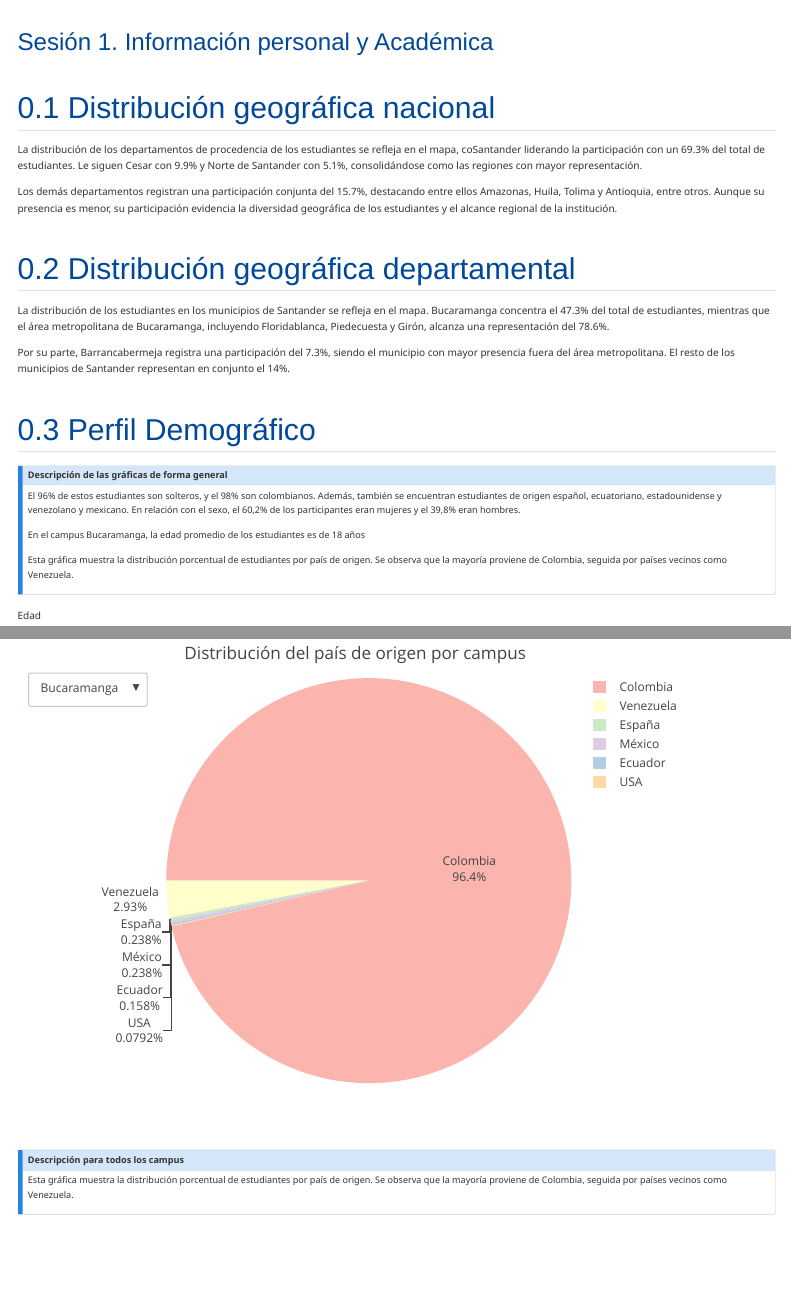
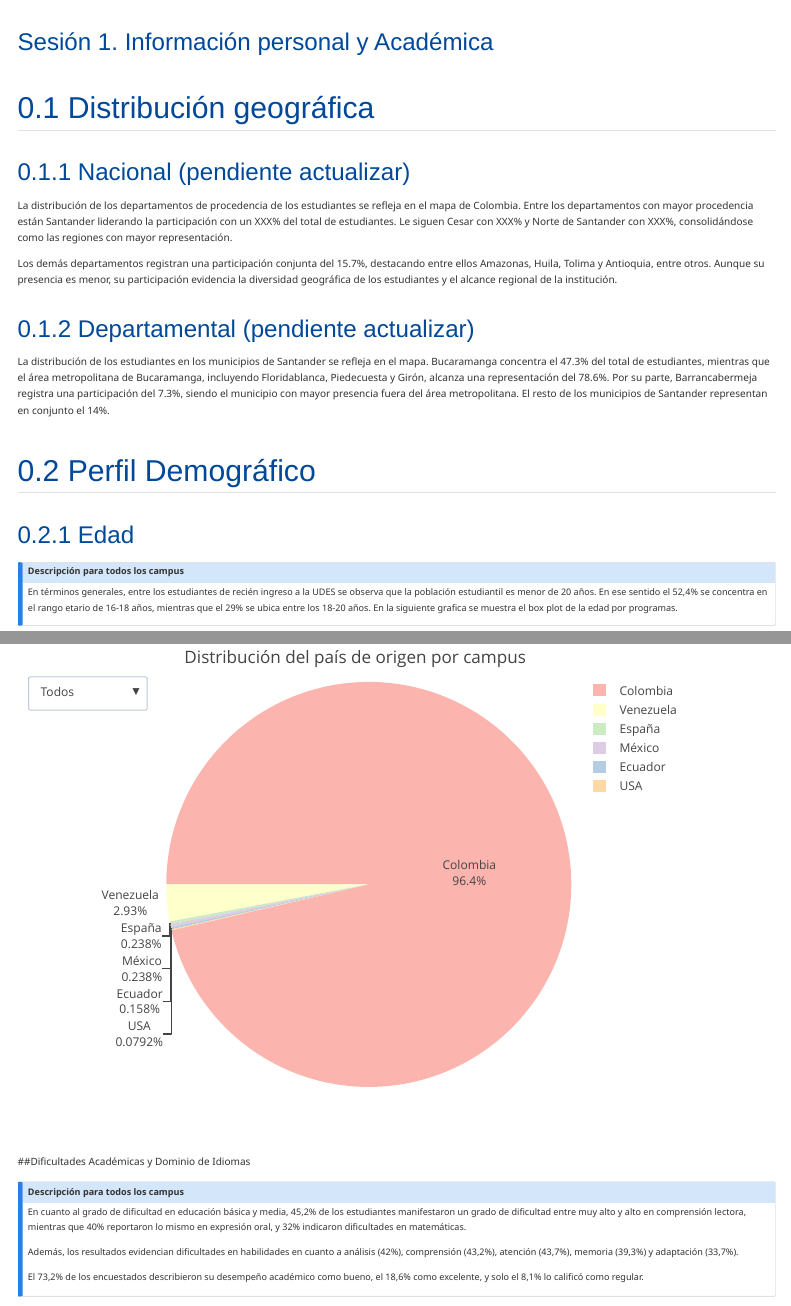
Before and after one commit to udesanalitica/Alerta1_Cx_2025-2, a Quarto document (Sesion1.qmd): the page in a window 1100 px wide, from its top, and a second part further down, joined at a grey line. Rendered offline with R 4.5, knitr and Pandoc in place of Quarto, with nearby package versions; menus at the side of the page are left out.

Commit message:
Actualización sesion 1

````diff
--- a/Sesion1.qmd
+++ b/Sesion1.qmd
@@ -2,26 +2,24 @@
 title: "Sesión 1. Información personal y Académica"
 ---
 
-## Distribución geográfica nacional
+## Distribución geográfica
 
-La distribución de los departamentos de procedencia de los estudiantes se refleja en el mapa, coSantander liderando la participación con un 69.3% del total de estudiantes. Le siguen Cesar con 9.9% y Norte de Santander con 5.1%, consolidándose como las regiones con mayor representación.
+### Nacional (pendiente actualizar)
+
+La distribución de los departamentos de procedencia de los estudiantes se refleja en el mapa de Colombia. Entre los departamentos con mayor procedencia están Santander liderando la participación con un XXX% del total de estudiantes. Le siguen Cesar con XXX% y Norte de Santander con XXX%, consolidándose como las regiones con mayor representación.
 
 Los demás departamentos registran una participación conjunta del 15.7%, destacando entre ellos Amazonas, Huila, Tolima y Antioquia, entre otros. Aunque su presencia es menor, su participación evidencia la diversidad geográfica de los estudiantes y el alcance regional de la institución.
 
-## Distribución geográfica departamental
+### Departamental (pendiente actualizar)
 
-La distribución de los estudiantes en los municipios de Santander se refleja en el mapa. Bucaramanga concentra el 47.3% del total de estudiantes, mientras que el área metropolitana de Bucaramanga, incluyendo Floridablanca, Piedecuesta y Girón, alcanza una representación del 78.6%.
-
-Por su parte, Barrancabermeja registra una participación del 7.3%, siendo el municipio con mayor presencia fuera del área metropolitana. El resto de los municipios de Santander representan en conjunto el 14%.
+La distribución de los estudiantes en los municipios de Santander se refleja en el mapa. Bucaramanga concentra el 47.3% del total de estudiantes, mientras que el área metropolitana de Bucaramanga, incluyendo Floridablanca, Piedecuesta y Girón, alcanza una representación del 78.6%. Por su parte, Barrancabermeja registra una participación del 7.3%, siendo el municipio con mayor presencia fuera del área metropolitana. El resto de los municipios de Santander representan en conjunto el 14%.
 
 ## Perfil Demográfico
 
-::: {.callout-note title="Descripción de las gráficas de forma general"}
-El 96% de estos estudiantes son solteros, y el 98% son colombianos. Además, también se encuentran estudiantes de origen español, ecuatoriano, estadounidense y venezolano y mexicano. En relación con el sexo, el 60,2% de los participantes eran mujeres y el 39,8% eran hombres.
+### Edad
 
-En el campus Bucaramanga, la edad promedio de los estudiantes es de 18 años
-
-Esta gráfica muestra la distribución porcentual de estudiantes por país de origen. Se observa que la mayoría proviene de Colombia, seguida por países vecinos como Venezuela.
+::: {.callout-note title="Descripción para todos los campus"}
+En términos generales, entre los estudiantes de recién ingreso a la UDES se observa que la población estudiantil es menor de 20 años. En ese sentido el 52,4% se concentra en el rango etario de 16-18 años, mientras que el 29% se ubica entre los 18-20 años. En la siguiente grafica se muestra el box plot de la edad por programas.
 :::
 
 ```{r, message=FALSE, warning=FALSE, include=TRUE, echo=FALSE}
@@ -397,7 +397,7 @@ library(RColorBrewer)
 
 # 1. Preparar los datos
 datos_plot <- datos %>%
-  filter(!is.na(campus), !is.na(pais), campus %in% c("Bucaramanga", "Cúcuta", "Valledupar")) %>%
+  filter(!is.na(campus), !is.na(pais), campus %in% c("Bucaramanga", "Cucuta", "Valledupar")) %>%
   group_by(campus, pais) %>%
   summarise(n = n(), .groups = "drop")
 
@@ -407,12 +407,17 @@ todos <- datos %>%
   count(pais, name = "n") %>%
   mutate(campus = "Todos")
 
-niveles_campus <- c("Todos", "Bucaramanga", "Cúcuta", "Valledupar")
+# 3. Definir el orden específico de campus
+niveles_campus <- c("Todos", "Bucaramanga", "Cucuta", "Valledupar")
 
-# 3. Unir todo
-datos_final <- bind_rows(datos_plot, todos)
+# 4. Unir todo y ordenar por el factor
+datos_final <- bind_rows(datos_plot, todos) %>%
+  mutate(campus = factor(campus, levels = niveles_campus))
 
-# 4. Pie chart con filtro por campus
+# 5. Crear lista ordenada de campus para el dropdown
+campus_ordenados <- c("Todos", "Bucaramanga", "Cucuta", "Valledupar")
+
+# 6. Pie chart con filtro por campus
 plot_ly(
   data = datos_final,
   labels = ~pais,
@@ -421,7 +426,7 @@ plot_ly(
   textinfo = "label+percent",
   hoverinfo = "label+percent+value",
   marker = list(colors = brewer.pal(8, "Pastel1")),
-  rotation = 270,  # <-- Rotación: empieza a la derecha
+  rotation = 270,
   transforms = list(
     list(
       type = 'filter',
@@ -436,8 +441,8 @@ plot_ly(
     updatemenus = list(
       list(
         type = 'dropdown',
-        active = 0,
-        buttons = lapply(unique(datos_final$campus), function(c) {
+        active = 0,  # Primera opción activa (Todos)
+        buttons = lapply(campus_ordenados, function(c) {
           list(method = "restyle",
                args = list("transforms[0].value", c),
                label = c)
@@ -445,9 +450,15 @@ plot_ly(
       )
     )
   )
-
 ```
 
+##Dificultades Académicas y Dominio de Idiomas
+
+
 ::: {.callout-note title="Descripción para todos los campus"}
-Esta gráfica muestra la distribución porcentual de estudiantes por país de origen. Se observa que la mayoría proviene de Colombia, seguida por países vecinos como Venezuela.
+En cuanto al grado de dificultad en educación básica y media, 45,2% de los estudiantes manifestaron un grado de dificultad entre muy alto y alto en comprensión lectora, mientras que 40% reportaron lo mismo en expresión oral, y 32% indicaron dificultades en matemáticas.
+
+Además, los resultados evidencian dificultades en habilidades en cuanto a análisis (42%), comprensión (43,2%), atención (43,7%), memoria (39,3%) y adaptación (33,7%).
+
+El 73,2% de los encuestados describieron su desempeño académico como bueno, el 18,6% como excelente, y solo el 8,1% lo calificó como regular.
 :::
--- a/_quarto.yml
+++ b/_quarto.yml
@@ -5,8 +5,8 @@ project:
 extensions: [quarto-ext/panel]
 
 book:
-  title: "Alerta 1. Analítica Académica"
-  subtitle: "Encuesta de caracterización de estudiantes de primer ingreso - 2025-2"
+  title: "Alerta 1. Caracterización de estudiantes"
+  subtitle: "Encuesta de caracterización de estudiantes de primer ingreso - 2025-1"
   author: "Dirección de Analítica Académica – Universidad de Santander"
   date: "2025-05-05"
   reader-mode: true
````
Also changed, not shown: summary.qmd (+4 -32 lines), Sesion1.knit.md (added), Sesion1_files/figure-html/unnamed-chunk-1-1.png (added), Sesion1_files/figure-html/unnamed-chunk-10-1.png (added), Sesion1_files/figure-html/unnamed-chunk-11-1.png (added), Sesion1_files/figure-html/unnamed-chunk-12-1.png (added), Sesion1_files/figure-html/unnamed-chunk-13-1.png (added), Sesion1_files/figure-html/unnamed-chunk-2-1.png (added), Sesion1_files/figure-html/unnamed-chunk-3-1.png (added), Sesion1_files/figure-html/unnamed-chunk-4-1.png (added), Sesion1_files/figure-html/unnamed-chunk-5-1.png (added), Sesion1_files/figure-html/unnamed-chunk-5-2.png (added), Sesion1_files/figure-html/unnamed-chunk-6-1.png (added), Sesion1_files/figure-html/unnamed-chunk-7-1.png (added), 4 more files, 6 other files.
